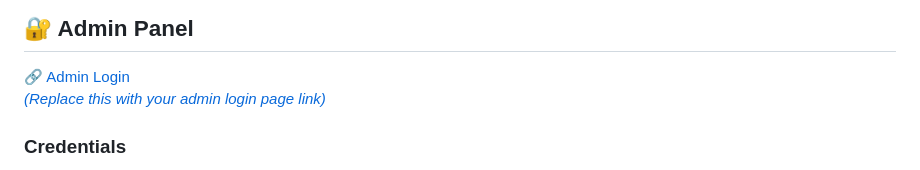
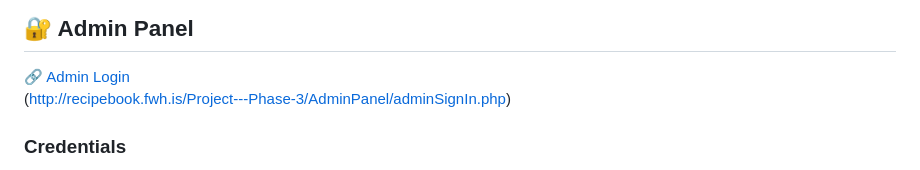
Before and after one commit to viyalagoda240/Project---Phase-3, a Markdown page: README.md, the part around the change. Drawn GitHub-style.

```diff
--- a/README.md
+++ b/README.md
@@ -13,7 +13,7 @@ A stylish and interactive **Digital Recipe Book** web application developed for
 ## 🔐 Admin Panel
 
 🔗 [Admin Login](#)
-[*(Replace this with your admin login page link)*](http://recipebook.fwh.is/Project---Phase-3/AdminPanel/adminSignIn.php)
+(http://recipebook.fwh.is/Project---Phase-3/AdminPanel/adminSignIn.php)
 
 ### Credentials
 - **Email:** *provided in LMS*
```
